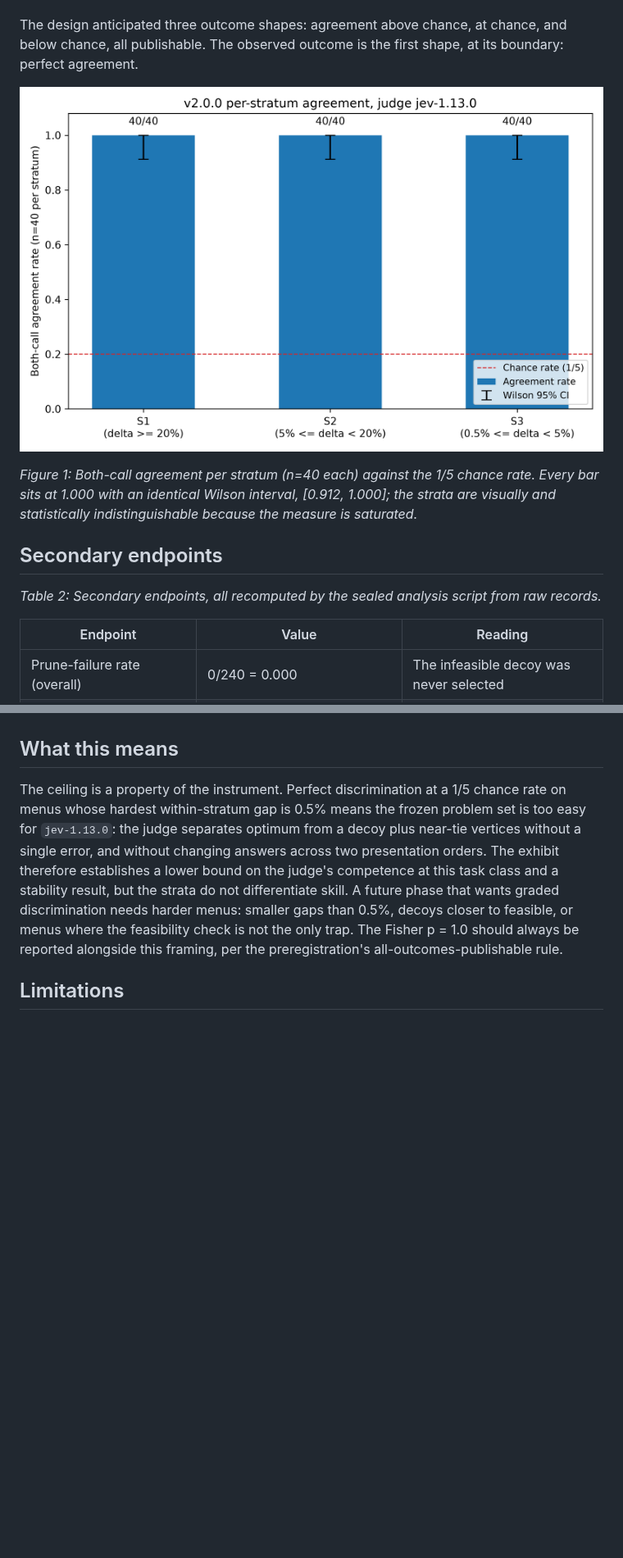
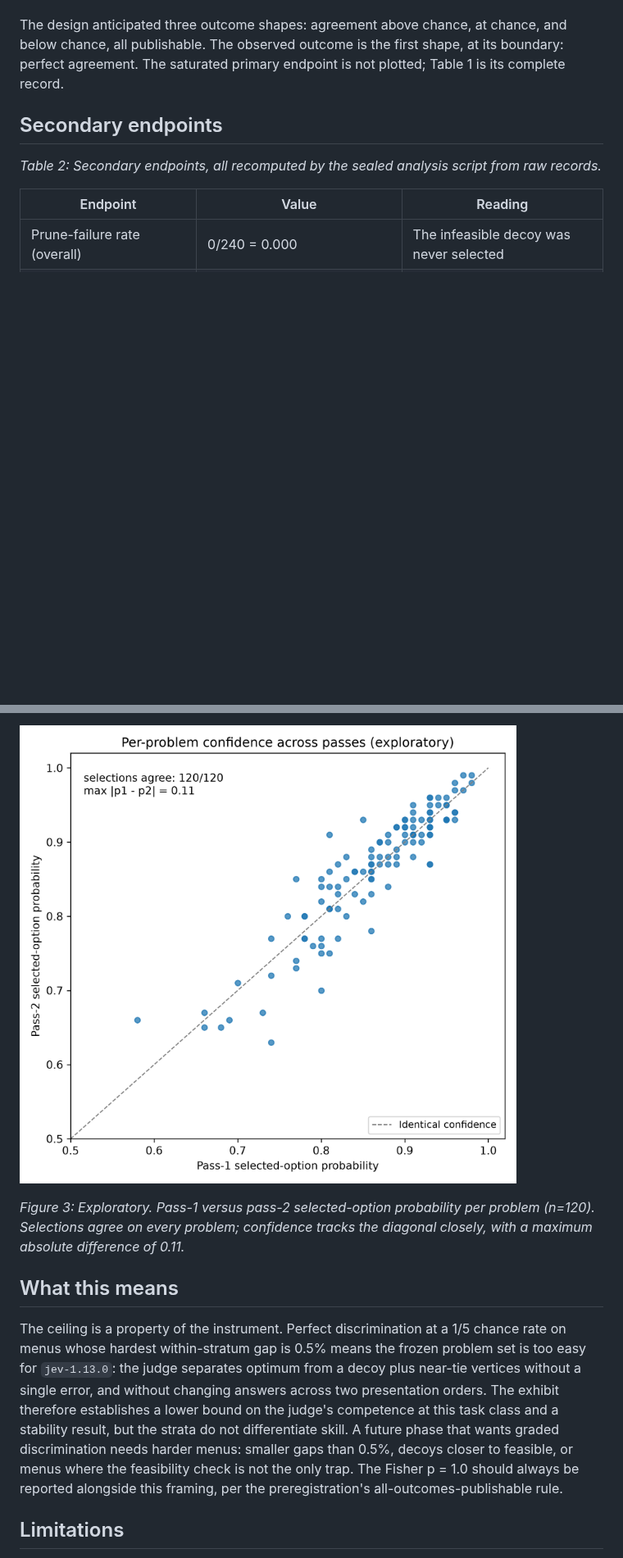
Before and after one commit to clouatre-labs/judge-enumeration-exhibit, a Markdown page: results/v2.md, 2 parts joined by grey strips. Shown at 82% size. Drawn GitHub-style; pictures changed too: figures/fig1-stratum-agreement.png (deleted), figures/fig3-pass1-vs-pass2.png (added); blank space fills up the shorter version.

```diff
--- a/results/v2.md
+++ b/results/v2.md
@@ -68,11 +68,8 @@ direction.
 
 The design anticipated three outcome shapes: agreement above chance, at
 chance, and below chance, all publishable. The observed outcome is the
-first shape, at its boundary: perfect agreement.
-
-![Per-stratum both-call agreement with Wilson 95% intervals](../figures/fig1-stratum-agreement.png)
-
-*Figure 1: Both-call agreement per stratum (n=40 each) against the 1/5 chance rate. Every bar sits at 1.000 with an identical Wilson interval, [0.912, 1.000]; the strata are visually and statistically indistinguishable because the measure is saturated.*
+first shape, at its boundary: perfect agreement. The saturated primary
+endpoint is not plotted; Table 1 is its complete record.
 
 ## Secondary endpoints
 
@@ -141,3 +150,6 @@ calls per position. No position bias is detectable.
+![Per-problem confidence across passes](../figures/fig3-pass1-vs-pass2.png)
+
+*Figure 3: Exploratory. Pass-1 versus pass-2 selected-option probability per problem (n=120). Selections agree on every problem; confidence tracks the diagonal closely, with a maximum absolute difference of 0.11.*
 
 ## What this means
 
```
Also changed, not shown: other parts of results/v2.md (+23 -11 lines), README.md (+6 -6 lines), figures/fig1-confidence-vs-gap.png (added), figures/fig3-position-bias.png (deleted), 4 other files.
